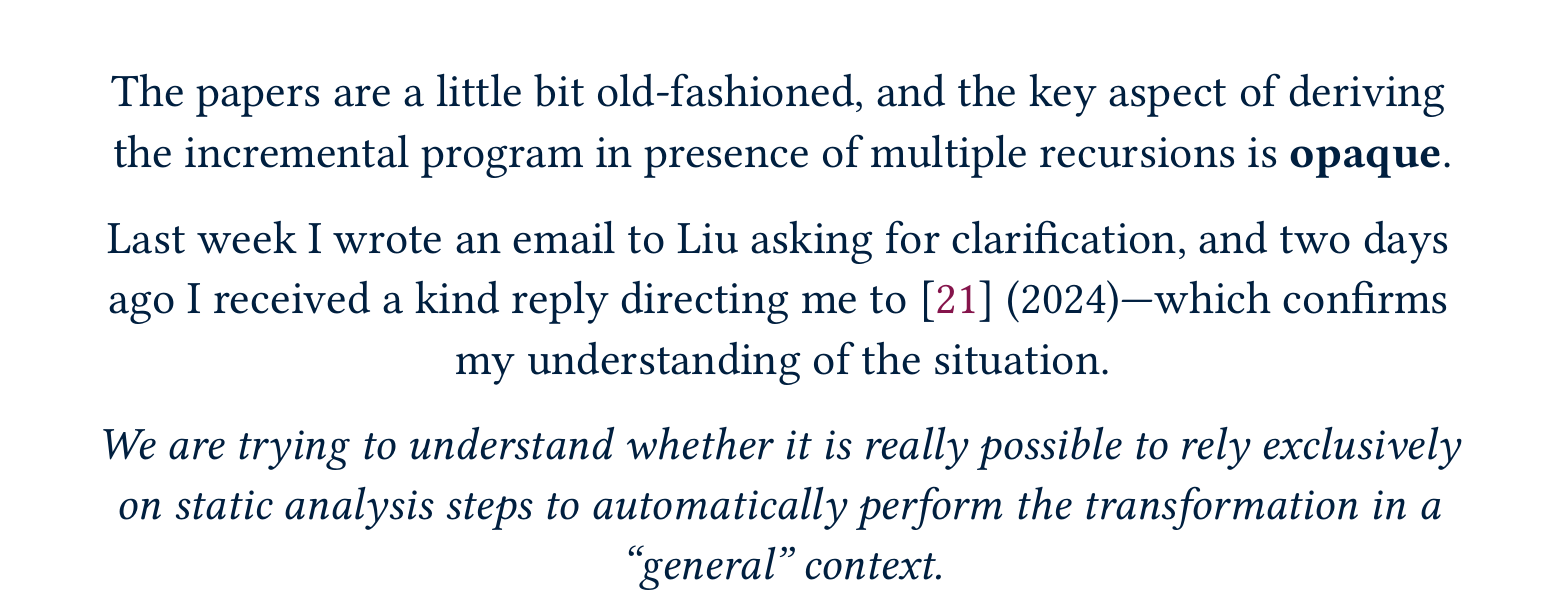
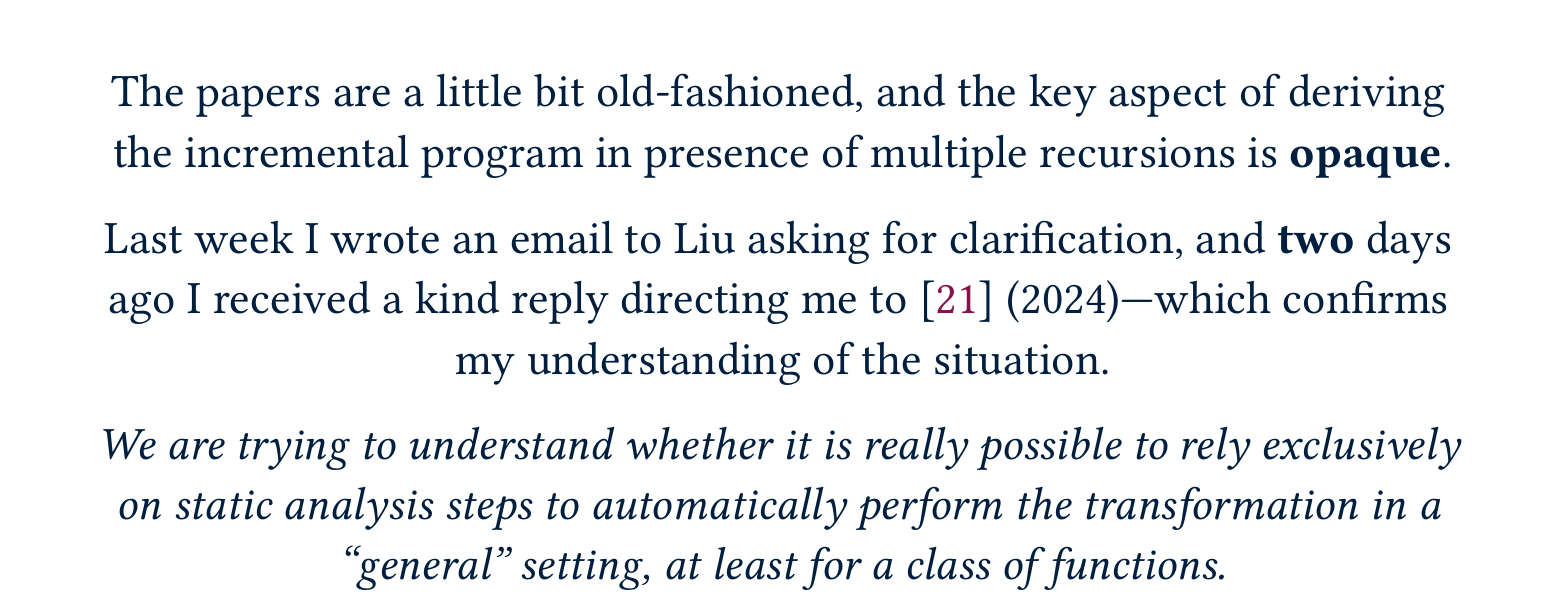
Before and after one commit to FedericoBruzzone/your-optimizing-compiler-is-not-smart-enough, a Typst document (presentation.typ): part of page 24 of 29, cut so that both start at the same text. The pictures show the PDF file presentation.pdf that the author committed with the source.

Commit message:
Update conclusions
Signed-off-by: FedericoBruzzone <federico.bruzzone.i@gmail.com>

```diff
--- a/presentation.typ
+++ b/presentation.typ
@@ -636,9 +636,9 @@
 
   The papers are a little bit old-fashioned, and the key aspect of deriving the incremental program in presence of multiple recursions is *opaque*.
 
-  Last week I wrote an email to Liu asking for clarification, and two days ago I received a kind reply directing me to @Liu24 (2024)---which confirms my understanding of the situation.
+  Last week I wrote an email to Liu asking for clarification, and *two* days ago I received a kind reply directing me to @Liu24 (2024)---which confirms my understanding of the situation.
 
-  _We are trying to understand whether it is really possible to rely exclusively on static analysis steps to automatically perform the transformation in a “general” context._
+  _We are trying to understand whether it is really possible to rely exclusively on static analysis steps to automatically perform the transformation in a “general” setting, at least for a class of functions._
 ]]
 
 #focus-slide[
```
Also changed, not shown: presentation.pdf.
